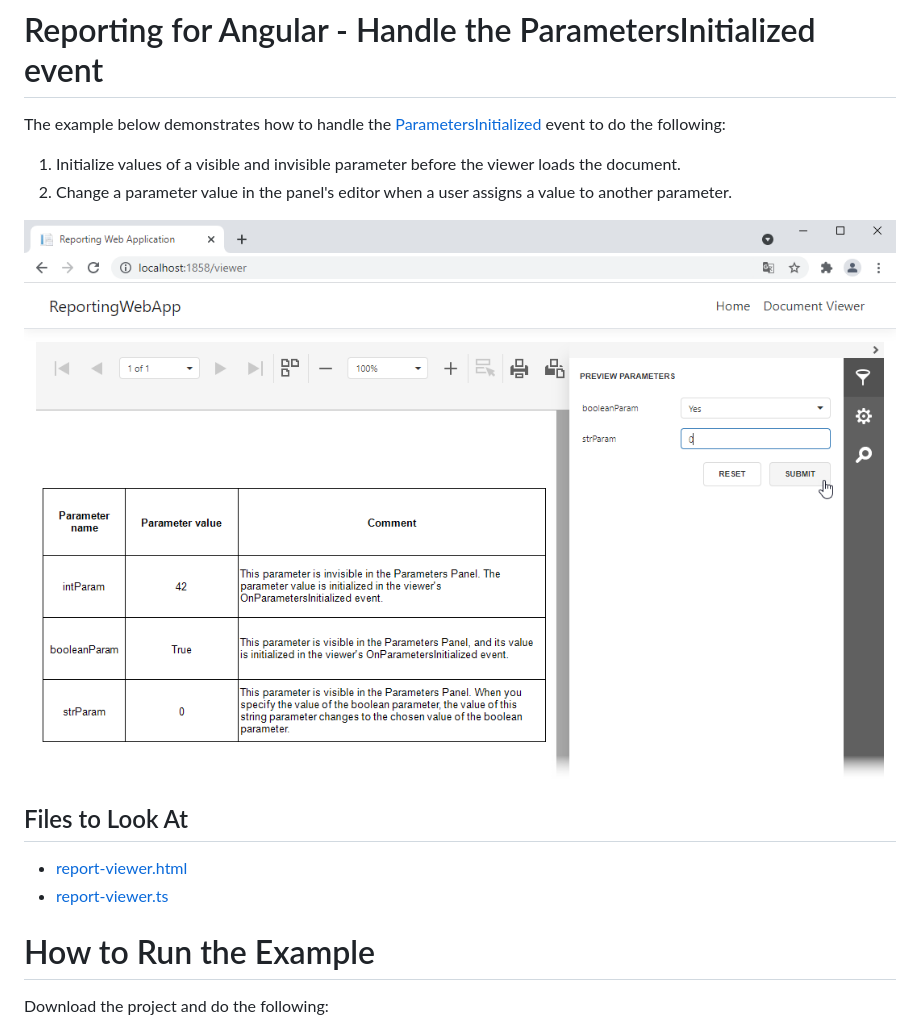
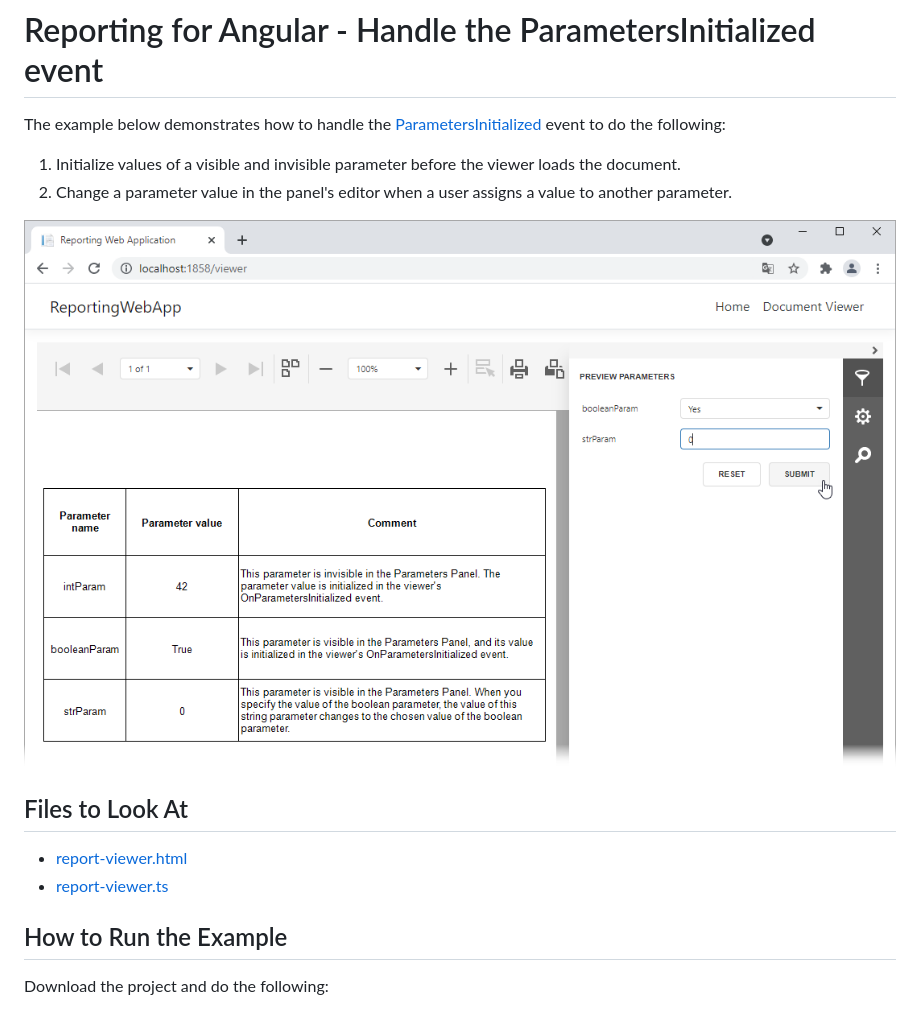
Before and after one commit to DevExpress-Examples/angular-reporting-handle-parameters-initialized-event, a Markdown page: README.md, the part around the change printed below. GitHub-like rendering; pictures changed too: Images/reporting-angular-customize-parameter-panel.png.

```diff
--- a/README.md
+++ b/README.md
@@ -21,7 +16,7 @@ The example below demonstrates how to handle the [ParametersInitialized](https:/
 
 <!-- default file list end -->
 
-# How to Run the Example
+## How to Run the Example
 
 Download the project and do the following:
 
```
Also changed, not shown: other parts of README.md (+0 -5 lines), CS/Images/reporting-angular-customize-parameter-panel.png.
